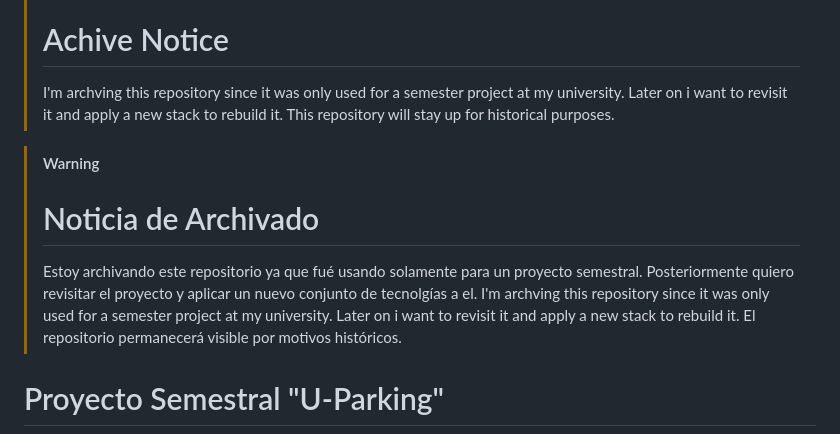
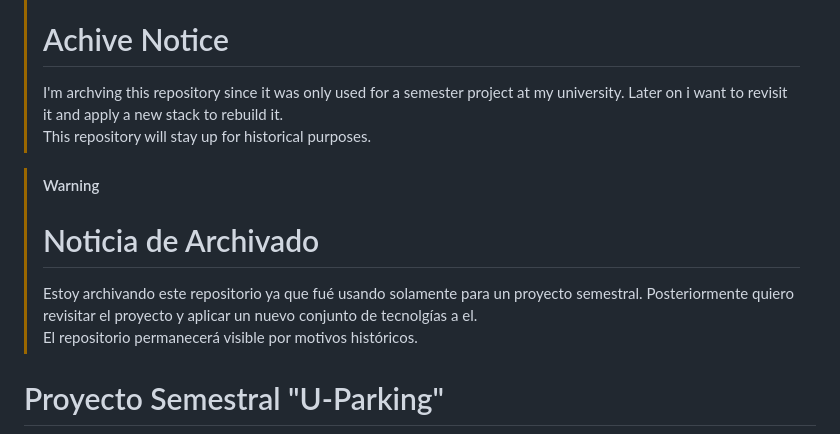
Before and after one commit to BosaBL/uparking, a Markdown page: README.md, the part around the change. Rendered like a GitHub page.

Commit message:
archive notice

```diff
--- a/README.md
+++ b/README.md
@@ -1,12 +1,11 @@
 > [!WARNING]
 > # Achive Notice
-> I'm archving this repository since it was only used for a semester project at my university. Later on i want to revisit it and apply a new stack to rebuild it.
+> I'm archving this repository since it was only used for a semester project at my university. Later on i want to revisit it and apply a new stack to rebuild it.\
 > This repository will stay up for historical purposes.
 
 > [!WARNING]
 > # Noticia de Archivado
-> Estoy archivando este repositorio ya que fué usando solamente para un proyecto semestral. Posteriormente quiero revisitar el proyecto y aplicar un nuevo conjunto de tecnolgías a el.
-> I'm archving this repository since it was only used for a semester project at my university. Later on i want to revisit it and apply a new stack to rebuild it.
+> Estoy archivando este repositorio ya que fué usando solamente para un proyecto semestral. Posteriormente quiero revisitar el proyecto y aplicar un nuevo conjunto de tecnolgías a el.\
 > El repositorio permanecerá visible por motivos históricos.
 
 # Proyecto Semestral "U-Parking"
```
